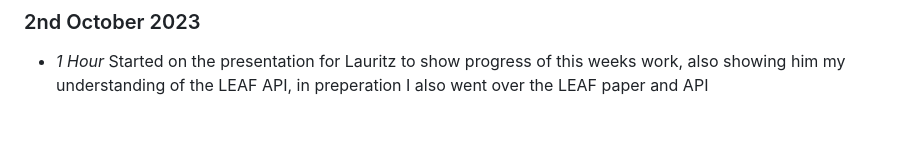
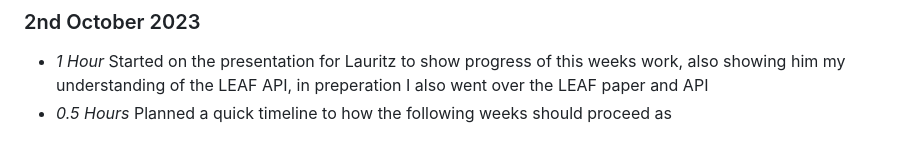
Before and after one commit to JamesNurdin/ECO-LEAF, a Markdown page: timelog.md, the part around the change. Rendered like a GitHub page.

Commit message:
updated timelog

```diff
--- a/timelog.md
+++ b/timelog.md
@@ -49,3 +49,4 @@
 * *1 Hour* changed the model to reflect a more advanced infrastructure and application, also introduced error catchment when pulling national grid carbon intensities
 ### 2nd October 2023
 * *1 Hour* Started on the presentation for Lauritz to show progress of this weeks work, also showing him my understanding of the LEAF API, in preperation I also went over the LEAF paper and API
+* *0.5 Hours* Planned a quick timeline to how the following weeks should proceed as
```
